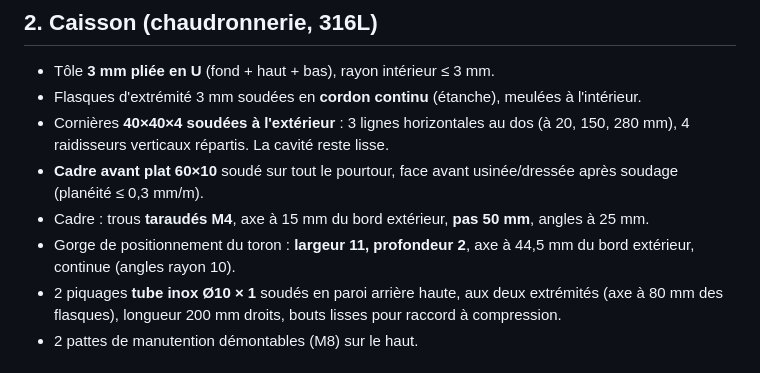
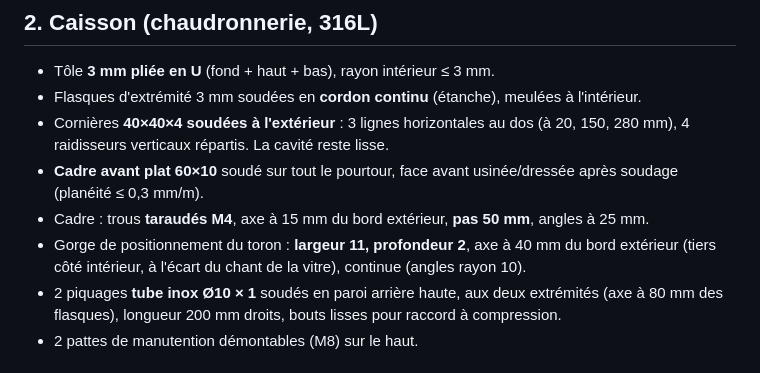
Before and after one commit to PLHFak/Aquarium-K9, a Markdown page: docs/brief_cao_jacky.md, the part around the change. Drawn GitHub-style.

Commit message:
v0.7 — docs/brief_cao_jacky.md

```diff
--- a/docs/brief_cao_jacky.md
+++ b/docs/brief_cao_jacky.md
@@ -14,7 +14,7 @@ Base : principe constructif arrêté (site Les Veilleurs, section « Étude cons
 - Cornières **40×40×4 soudées à l'extérieur** : 3 lignes horizontales au dos (à 20, 150, 280 mm), 4 raidisseurs verticaux répartis. La cavité reste lisse.
 - **Cadre avant plat 60×10** soudé sur tout le pourtour, face avant usinée/dressée après soudage (planéité ≤ 0,3 mm/m).
 - Cadre : trous **taraudés M4**, axe à 15 mm du bord extérieur, **pas 50 mm**, angles à 25 mm.
-- Gorge de positionnement du toron : **largeur 11, profondeur 2**, axe à 44,5 mm du bord extérieur, continue (angles rayon 10).
+- Gorge de positionnement du toron : **largeur 11, profondeur 2**, axe à 40 mm du bord extérieur (tiers côté intérieur, à l'écart du chant de la vitre), continue (angles rayon 10).
 - 2 piquages **tube inox Ø10 × 1** soudés en paroi arrière haute, aux deux extrémités (axe à 80 mm des flasques), longueur 200 mm droits, bouts lisses pour raccord à compression.
 - 2 pattes de manutention démontables (M8) sur le haut.
 
```
